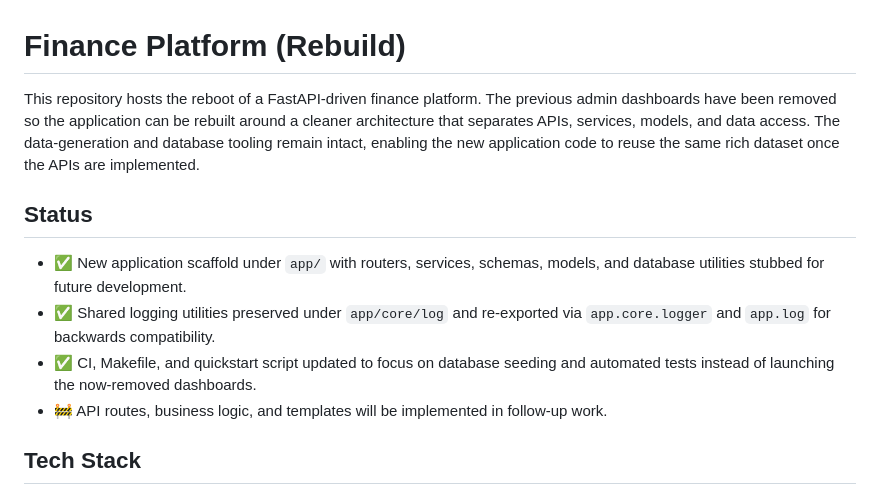
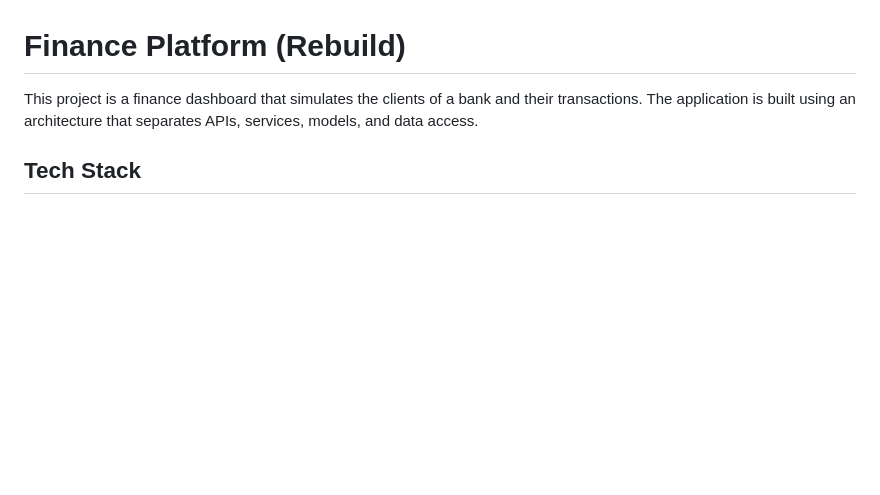
Before and after one commit to duckwilly/finance, a Markdown page: README.md, the part around the change. GitHub-like rendering; blank space fills up the shorter version.

Commit message:
Revise README with new project overview

```diff
--- a/README.md
+++ b/README.md
@@ -1,20 +1,8 @@
 # Finance Platform (Rebuild)
 
-This repository hosts the reboot of a FastAPI-driven finance platform. The
-previous admin dashboards have been removed so the application can be rebuilt
-around a cleaner architecture that separates APIs, services, models, and data
-access. The data-generation and database tooling remain intact, enabling the new
-application code to reuse the same rich dataset once the APIs are implemented.
-
-## Status
-- ✅ New application scaffold under `app/` with routers, services, schemas,
-  models, and database utilities stubbed for future development.
-- ✅ Shared logging utilities preserved under `app/core/log` and re-exported via
-  `app.core.logger` and `app.log` for backwards compatibility.
-- ✅ CI, Makefile, and quickstart script updated to focus on database seeding and
-  automated tests instead of launching the now-removed dashboards.
-- 🚧 API routes, business logic, and templates will be implemented in follow-up
-  work.
+This project is a finance dashboard that simulates the clients of a bank and their transactions.
+The application is built using an architecture that separates APIs, services, models, and data
+access.
 
 ## Tech Stack
 - Python 3.11+
```
